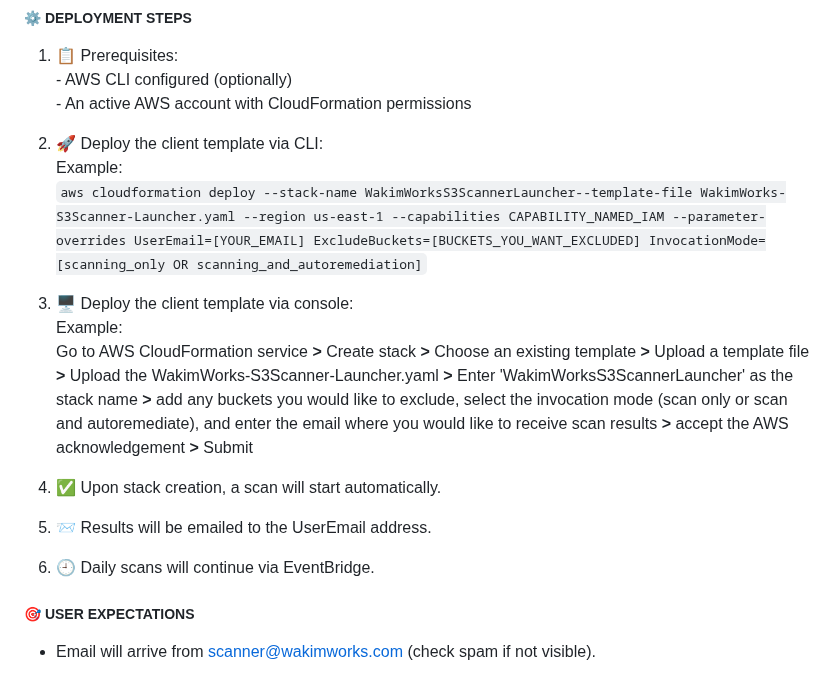
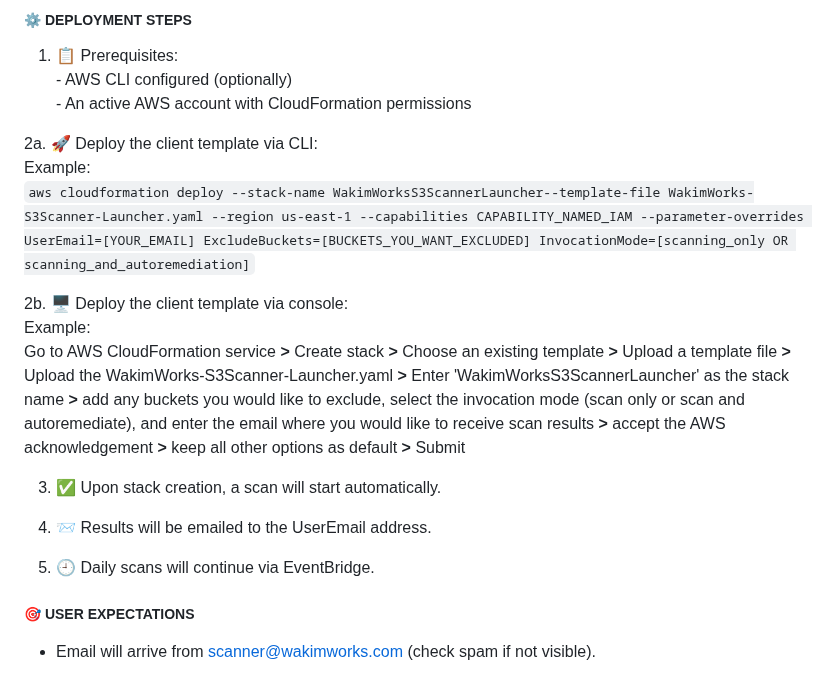
Before and after one commit to Judewakim/s3-misconfig, a Markdown page: README.md, the part around the change. Rendered like a GitHub page.

Commit message:
Update README.md for deployment instructions
Renumbered deployment steps for clarity and consistency.

```diff
--- a/README.md
+++ b/README.md
@@ -68,19 +68,19 @@ All scans are executed using secure, cross-account STS role assumption and resul
     - AWS CLI configured (optionally)<br>
     - An active AWS account with CloudFormation permissions
 
-  2. 🚀 Deploy the client template via CLI:<br>
+  2a. 🚀 Deploy the client template via CLI:<br>
     Example:<br>
     `aws cloudformation deploy --stack-name WakimWorksS3ScannerLauncher--template-file WakimWorks-S3Scanner-Launcher.yaml --region us-east-1 --capabilities CAPABILITY_NAMED_IAM --parameter-overrides UserEmail=[YOUR_EMAIL] ExcludeBuckets=[BUCKETS_YOU_WANT_EXCLUDED] InvocationMode=[scanning_only OR scanning_and_autoremediation]`
 
-  3. 🖥 Deploy the client template via console:<br>
+  2b. 🖥 Deploy the client template via console:<br>
     Example:<br>
-    Go to AWS CloudFormation service **>** Create stack **>** Choose an existing template **>** Upload a template file **>** Upload the WakimWorks-S3Scanner-Launcher.yaml **>** Enter 'WakimWorksS3ScannerLauncher' as the stack name **>** add any buckets you would like to exclude, select the invocation mode (scan only or scan and autoremediate), and enter the email where you would like to receive scan results **>** accept the AWS acknowledgement **>** Submit
+    Go to AWS CloudFormation service **>** Create stack **>** Choose an existing template **>** Upload a template file **>** Upload the WakimWorks-S3Scanner-Launcher.yaml **>** Enter 'WakimWorksS3ScannerLauncher' as the stack name **>** add any buckets you would like to exclude, select the invocation mode (scan only or scan and autoremediate), and enter the email where you would like to receive scan results **>** accept the AWS acknowledgement **>** keep all other options as default **>** Submit
 
-  4. ✅ Upon stack creation, a scan will start automatically.
+  3. ✅ Upon stack creation, a scan will start automatically.
 
-  5. 📨 Results will be emailed to the UserEmail address.
+  4. 📨 Results will be emailed to the UserEmail address.
 
-  6. 🕘 Daily scans will continue via EventBridge.
+  5. 🕘 Daily scans will continue via EventBridge.
 
 ##### 🎯 USER EXPECTATIONS
 
```
